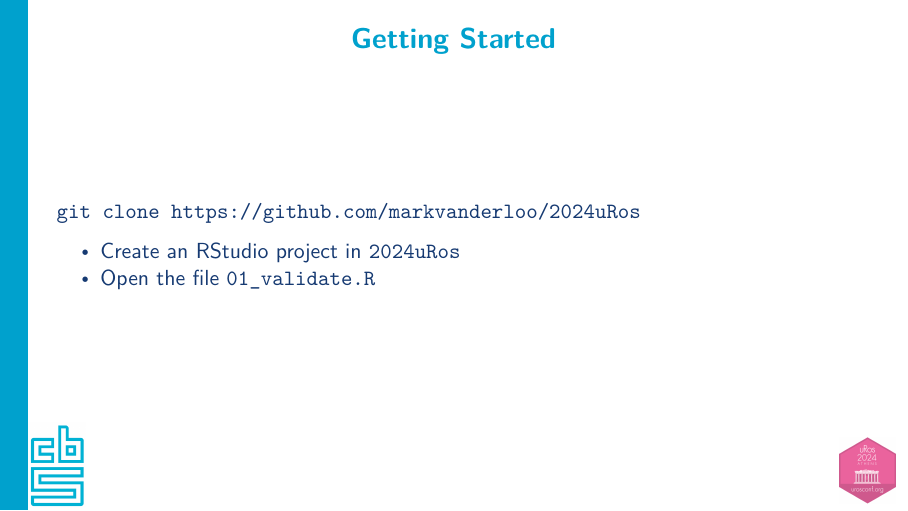
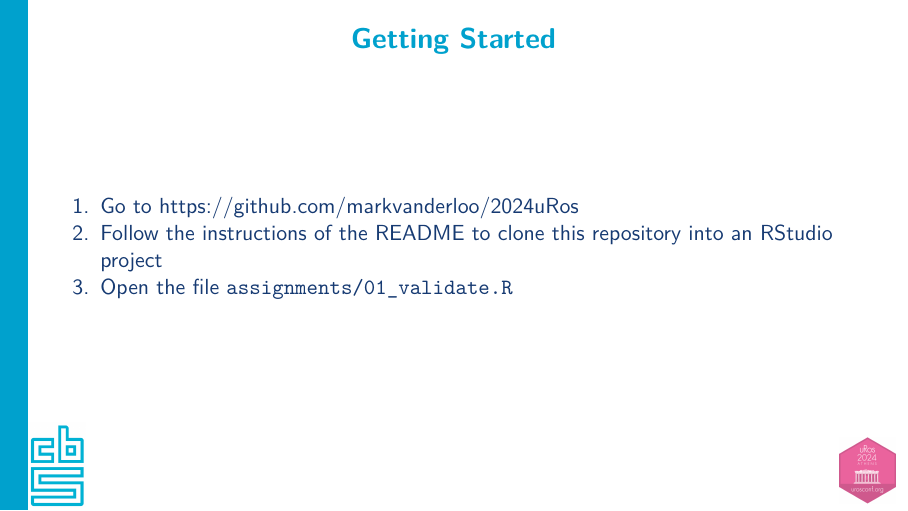
Before and after one commit to markvanderloo/2024uRos, an R Markdown document (slides/01_data_validation.Rmd): page 2 of 31. The pictures show the output file slides/01_data_validation.pdf that the author committed with the source.

Commit message:
updated instructions

````diff
--- a/slides/01_data_validation.Rmd
+++ b/slides/01_data_validation.Rmd
@@ -17,13 +17,9 @@ knitr::opts_chunk$set(echo = TRUE)
 
 ## Getting Started
 
-
-```{eval=FALSE}
-git clone https://github.com/markvanderloo/2024uRos
-```
-
-- Create an RStudio project in `2024uRos`
-- Open the file `01_validate.R`
+1. Go to https://github.com/markvanderloo/2024uRos
+2. Follow the instructions of the README to clone this repository into an RStudio project
+3. Open the file `assignments/01_validate.R`
 
 
 ## Goals of this presentation
````
Also changed, not shown: README.md, slides/01_data_validation.pdf, 1 other file.
